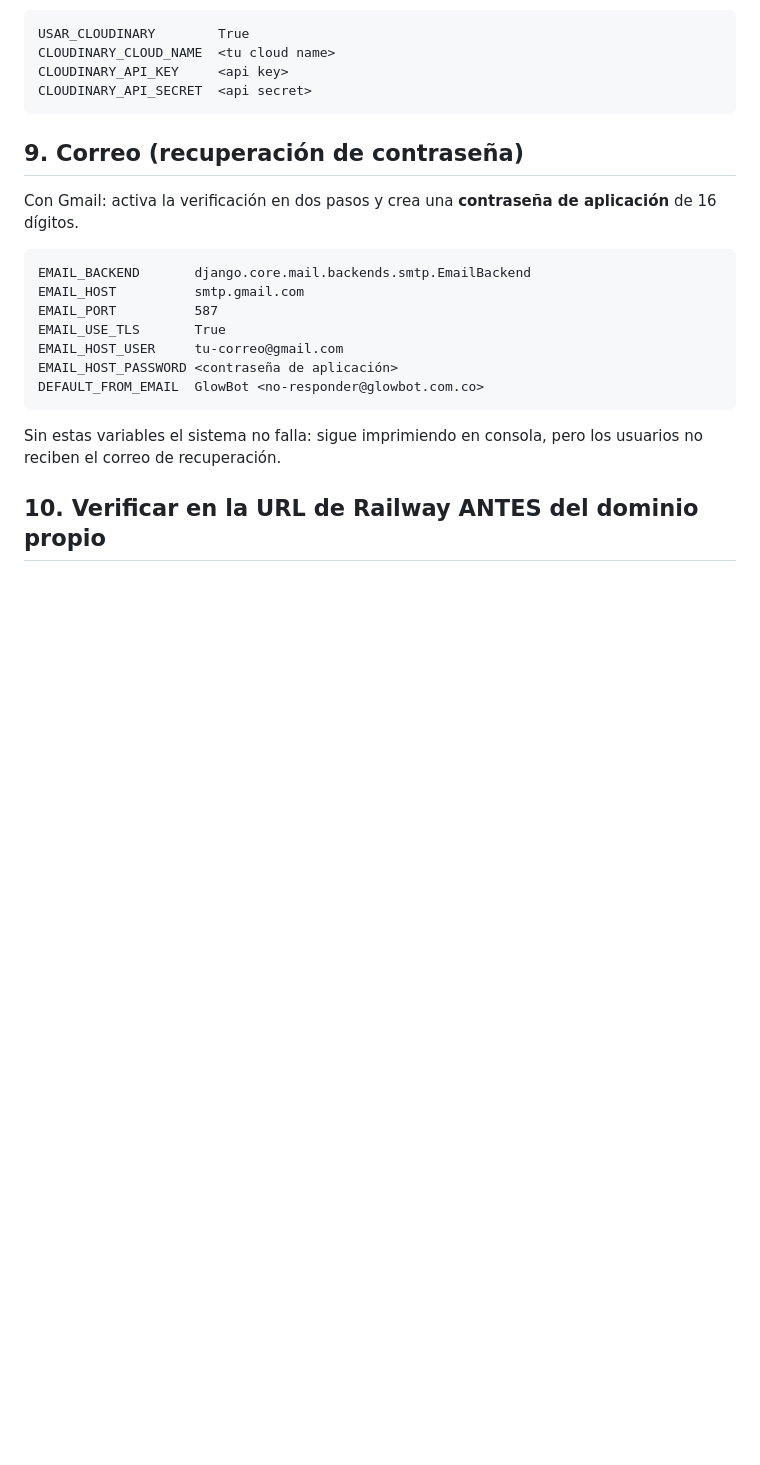
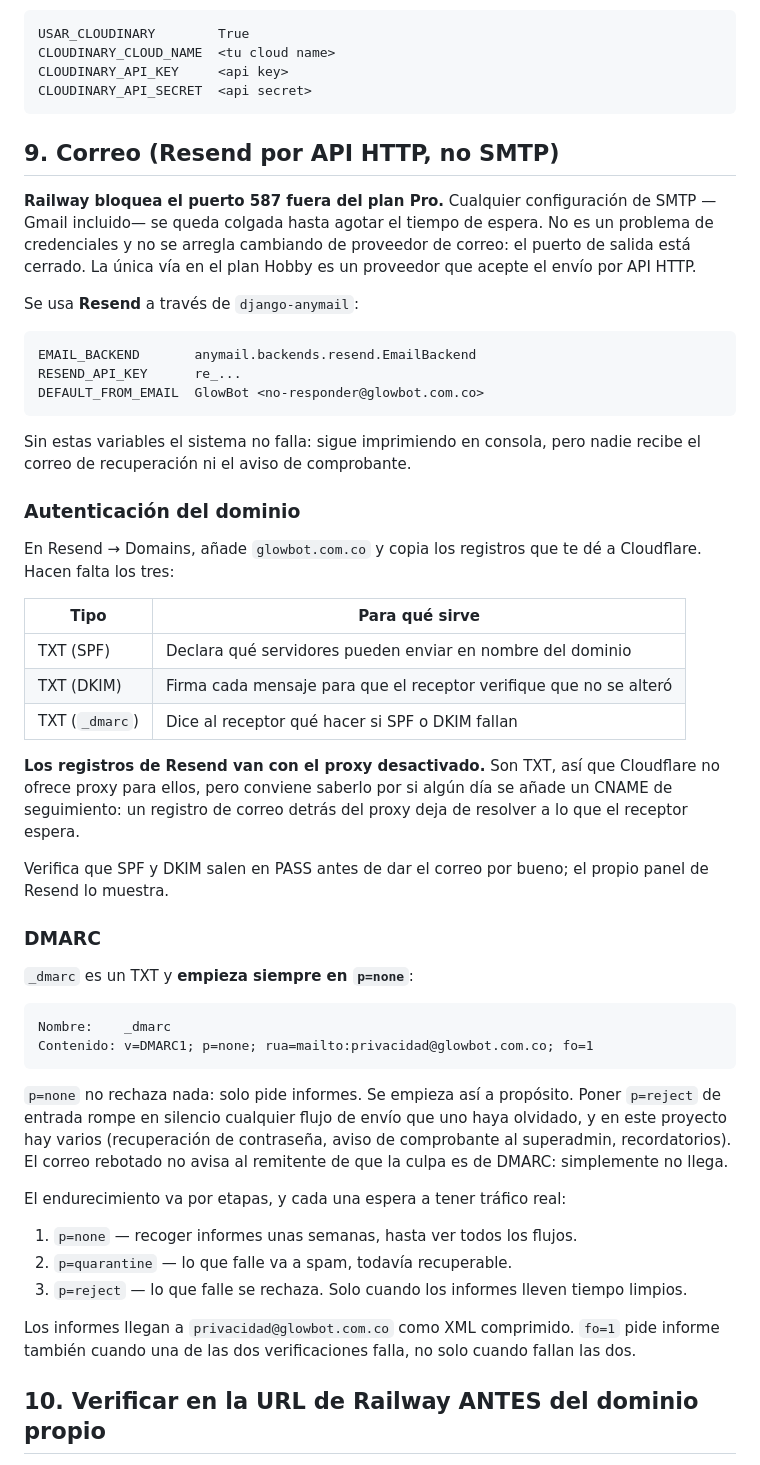
Before and after one commit to Bacoc2240/glowbot, a Markdown page: DESPLIEGUE.md, the part around one of its changes. Drawn GitHub-style; blank space fills up the shorter version.

Commit message:
DESPLIEGUE.md al dia: Resend por API, cron como servicios y variables por referencia

````diff
--- a/DESPLIEGUE.md
+++ b/DESPLIEGUE.md
@@ -125,23 +125,69 @@ CLOUDINARY_API_KEY     <api key>
 CLOUDINARY_API_SECRET  <api secret>
 ```
 
-## 9. Correo (recuperación de contraseña)
+## 9. Correo (Resend por API HTTP, no SMTP)
 
-Con Gmail: activa la verificación en dos pasos y crea una **contraseña de
-aplicación** de 16 dígitos.
+**Railway bloquea el puerto 587 fuera del plan Pro.** Cualquier configuración
+de SMTP —Gmail incluido— se queda colgada hasta agotar el tiempo de espera.
+No es un problema de credenciales y no se arregla cambiando de proveedor de
+correo: el puerto de salida está cerrado. La única vía en el plan Hobby es un
+proveedor que acepte el envío por API HTTP.
+
+Se usa **Resend** a través de `django-anymail`:
 
 ```
-EMAIL_BACKEND       django.core.mail.backends.smtp.EmailBackend
-EMAIL_HOST          smtp.gmail.com
-EMAIL_PORT          587
-EMAIL_USE_TLS       True
-EMAIL_HOST_USER     tu-correo@gmail.com
-EMAIL_HOST_PASSWORD <contraseña de aplicación>
+EMAIL_BACKEND       anymail.backends.resend.EmailBackend
+RESEND_API_KEY      re_...
 DEFAULT_FROM_EMAIL  GlowBot <no-responder@glowbot.com.co>
 ```
 
 Sin estas variables el sistema no falla: sigue imprimiendo en consola, pero
-los usuarios no reciben el correo de recuperación.
+nadie recibe el correo de recuperación ni el aviso de comprobante.
+
+### Autenticación del dominio
+
+En Resend → Domains, añade `glowbot.com.co` y copia los registros que te dé
+a Cloudflare. Hacen falta los tres:
+
+| Tipo | Para qué sirve |
+| ---- | -------------- |
+| TXT (SPF) | Declara qué servidores pueden enviar en nombre del dominio |
+| TXT (DKIM) | Firma cada mensaje para que el receptor verifique que no se alteró |
+| TXT (`_dmarc`) | Dice al receptor qué hacer si SPF o DKIM fallan |
+
+**Los registros de Resend van con el proxy desactivado.** Son TXT, así que
+Cloudflare no ofrece proxy para ellos, pero conviene saberlo por si algún día
+se añade un CNAME de seguimiento: un registro de correo detrás del proxy deja
+de resolver a lo que el receptor espera.
+
+Verifica que SPF y DKIM salen en PASS antes de dar el correo por bueno; el
+propio panel de Resend lo muestra.
+
+### DMARC
+
+`_dmarc` es un TXT y **empieza siempre en `p=none`**:
+
+```
+Nombre:    _dmarc
+Contenido: v=DMARC1; p=none; rua=mailto:privacidad@glowbot.com.co; fo=1
+```
+
+`p=none` no rechaza nada: solo pide informes. Se empieza así a propósito.
+Poner `p=reject` de entrada rompe en silencio cualquier flujo de envío que
+uno haya olvidado, y en este proyecto hay varios (recuperación de contraseña,
+aviso de comprobante al superadmin, recordatorios). El correo rebotado no
+avisa al remitente de que la culpa es de DMARC: simplemente no llega.
+
+El endurecimiento va por etapas, y cada una espera a tener tráfico real:
+
+1. `p=none` — recoger informes unas semanas, hasta ver todos los flujos.
+2. `p=quarantine` — lo que falle va a spam, todavía recuperable.
+3. `p=reject` — lo que falle se rechaza. Solo cuando los informes lleven
+   tiempo limpios.
+
+Los informes llegan a `privacidad@glowbot.com.co` como XML comprimido. `fo=1`
+pide informe también cuando una de las dos verificaciones falla, no solo
+cuando fallan las dos.
 
 ## 10. Verificar en la URL de Railway ANTES del dominio propio
 
````
Also changed, not shown: other parts of DESPLIEGUE.md (+66 -14 lines).
